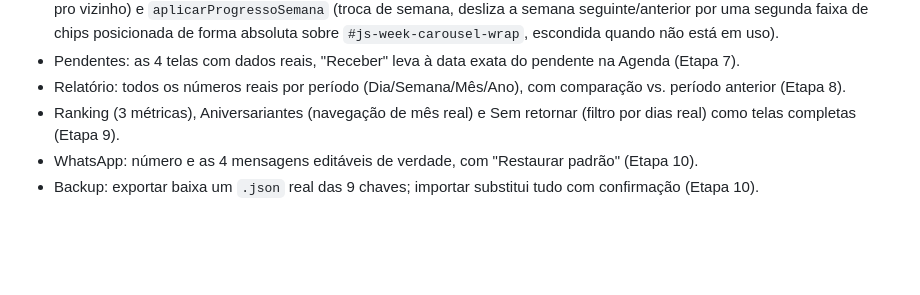
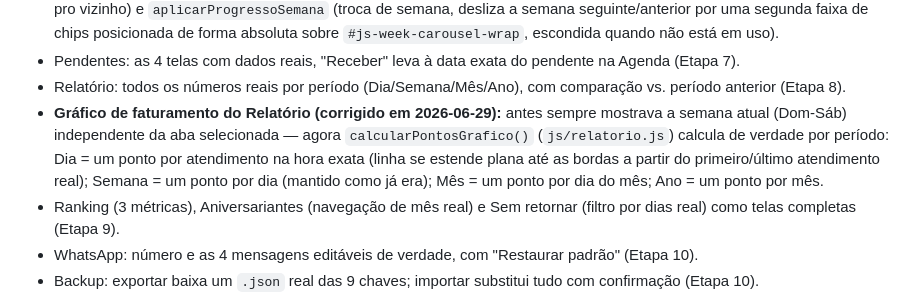
Before and after one commit to vhramalho/agenda-v3, a Markdown page: Documentacao/MASTER_CONTEXT.md, the part around the change. Drawn GitHub-style; blank space fills up the shorter version.

Commit message:
Docs: registra correcao do grafico de faturamento por periodo

```diff
--- a/Documentacao/MASTER_CONTEXT.md
+++ b/Documentacao/MASTER_CONTEXT.md
@@ -249,6 +249,7 @@ Todas em `docs/AGENDA_V3_DOCUMENTO_MESTRE.txt` seção 6. Lista: Agenda (`index.
 - **Gesto de arrastar (ajustado em 2026-06-29):** `adicionarGestoSwipe()` (`js/agenda.js`) tem um callback de progresso opcional com 2 parâmetros — `(deltaX, comprometido)`. `comprometido=true` é passado no instante em que o dedo solta E o arraste vai resultar em troca (passou do limiar de 60px) — força a transição visual a completar 100% imediatamente, sem voltar ao estado original antes de trocar. Usado por `aplicarProgressoCarrossel` (troca de dia, esmaece a cor do dia ativo pro vizinho) e `aplicarProgressoSemana` (troca de semana, desliza a semana seguinte/anterior por uma segunda faixa de chips posicionada de forma absoluta sobre `#js-week-carousel-wrap`, escondida quando não está em uso).
 - Pendentes: as 4 telas com dados reais, "Receber" leva à data exata do pendente na Agenda (Etapa 7).
 - Relatório: todos os números reais por período (Dia/Semana/Mês/Ano), com comparação vs. período anterior (Etapa 8).
+- **Gráfico de faturamento do Relatório (corrigido em 2026-06-29):** antes sempre mostrava a semana atual (Dom-Sáb) independente da aba selecionada — agora `calcularPontosGrafico()` (`js/relatorio.js`) calcula de verdade por período: Dia = um ponto por atendimento na hora exata (linha se estende plana até as bordas a partir do primeiro/último atendimento real); Semana = um ponto por dia (mantido como já era); Mês = um ponto por dia do mês; Ano = um ponto por mês.
 - Ranking (3 métricas), Aniversariantes (navegação de mês real) e Sem retornar (filtro por dias real) como telas completas (Etapa 9).
 - WhatsApp: número e as 4 mensagens editáveis de verdade, com "Restaurar padrão" (Etapa 10).
 - Backup: exportar baixa um `.json` real das 9 chaves; importar substitui tudo com confirmação (Etapa 10).
```
